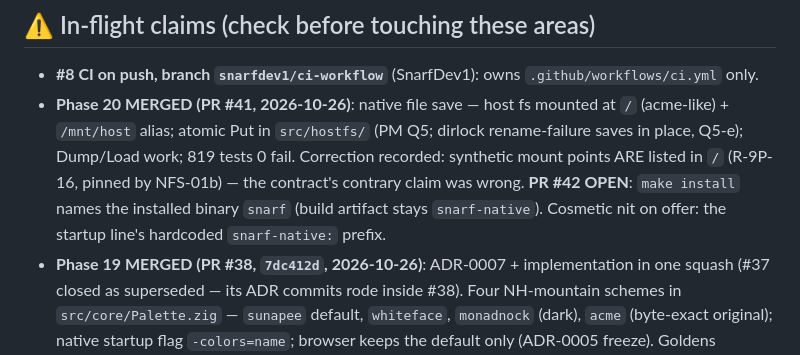
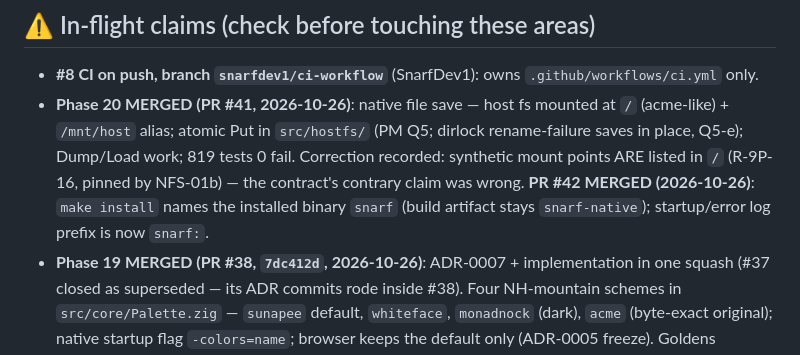
Before and after one commit to larryr/snarf, a Markdown page: agents/HANDOFF.md, the part around the change. GitHub-like rendering.

Commit message:
handoff: #42 merged (installed binary is "snarf"); branches clean
Co-Authored-By: Claude Fable 5 <noreply@anthropic.com>

```diff
--- a/agents/HANDOFF.md
+++ b/agents/HANDOFF.md
@@ -21,9 +21,9 @@ one fact that had gone stale and wrong (PR creation — see below).
   (acme-like) + `/mnt/host` alias; atomic Put in `src/hostfs/` (PM Q5; dirlock
   rename-failure saves in place, Q5-e); Dump/Load work; 819 tests 0 fail. Correction
   recorded: synthetic mount points ARE listed in `/` (R-9P-16, pinned by NFS-01b) — the
-  contract's contrary claim was wrong. **PR #42 OPEN**: `make install` names the installed
-  binary `snarf` (build artifact stays `snarf-native`). Cosmetic nit on offer: the
-  startup line's hardcoded `snarf-native:` prefix.
+  contract's contrary claim was wrong. **PR #42 MERGED (2026-10-26)**: `make install` names the
+  installed binary `snarf` (build artifact stays `snarf-native`); startup/error log
+  prefix is now `snarf:`.
 - **Phase 19 MERGED (PR #38, `7dc412d`, 2026-10-26)**: ADR-0007 + implementation in one
   squash (#37 closed as superseded — its ADR commits rode inside #38). Four NH-mountain
   schemes in `src/core/Palette.zig` — `sunapee` default, `whiteface`, `monadnock` (dark),
```
